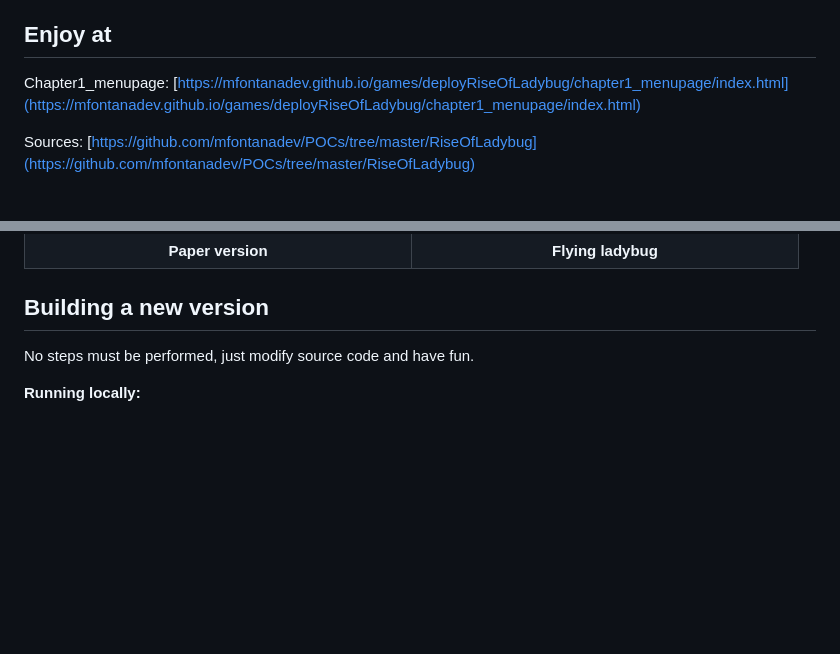
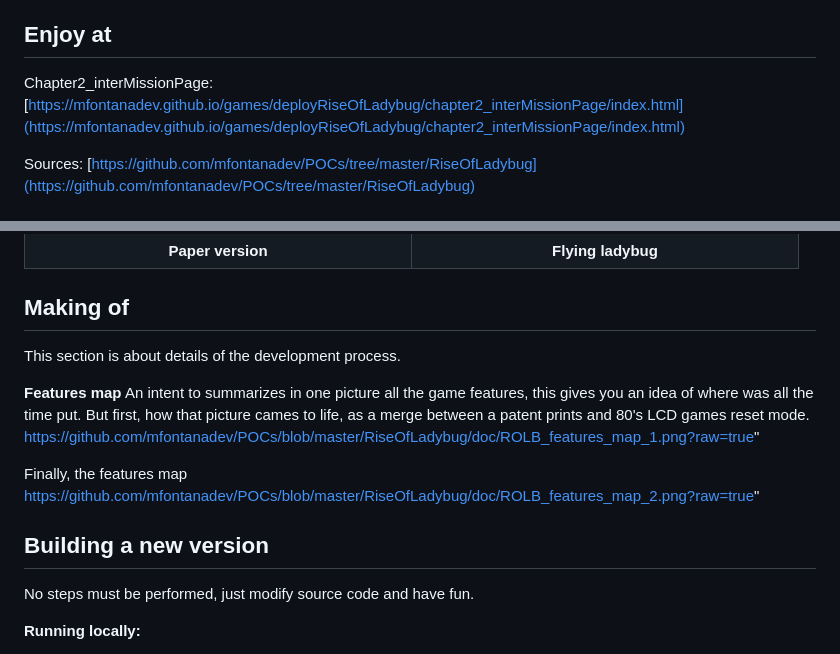
Before and after one commit to mfontanadev/POCs, a Markdown page: RiseOfLadybug/README.md, 2 parts joined by grey strips. Drawn GitHub-style; blank space fills up the shorter version.

Commit message:
Features map

```diff
--- a/RiseOfLadybug/README.md
+++ b/RiseOfLadybug/README.md
@@ -7,7 +7,7 @@ As always, this is the top of  the iceberg, in this project you will find a mini
 
 ## Enjoy at
 
-Chapter1_menupage: [https://mfontanadev.github.io/games/deployRiseOfLadybug/chapter1_menupage/index.html](https://mfontanadev.github.io/games/deployRiseOfLadybug/chapter1_menupage/index.html)
+Chapter2_interMissionPage: [https://mfontanadev.github.io/games/deployRiseOfLadybug/chapter2_interMissionPage/index.html](https://mfontanadev.github.io/games/deployRiseOfLadybug/chapter2_interMissionPage/index.html)
 
 Sources: [https://github.com/mfontanadev/POCs/tree/master/RiseOfLadybug](https://github.com/mfontanadev/POCs/tree/master/RiseOfLadybug)
 
@@ -36,10 +36,19 @@ Sources: [https://github.com/mfontanadev/POCs/tree/master/RiseOfLadybug](https:/
 </table>
 
 
+## Making of
+This section is about details of the development process.
+
+<b>Features map</b>
+An intent to summarizes in one picture all the game features, this gives you an idea of where was all the time put.
+But first, how that picture cames to life, as a merge between a patent prints and 80's LCD games reset mode.
+https://github.com/mfontanadev/POCs/blob/master/RiseOfLadybug/doc/ROLB_features_map_1.png?raw=true"
+
+Finally, the features map
+https://github.com/mfontanadev/POCs/blob/master/RiseOfLadybug/doc/ROLB_features_map_2.png?raw=true"
 
 
 ## Building a new version
-
 No steps must be performed, just modify source code and have fun.
 
 <b>Running locally:</b>
```
Also changed, not shown: RiseOfLadybug/doc/ROLB_features_map_1.png (added), 1 other file.
